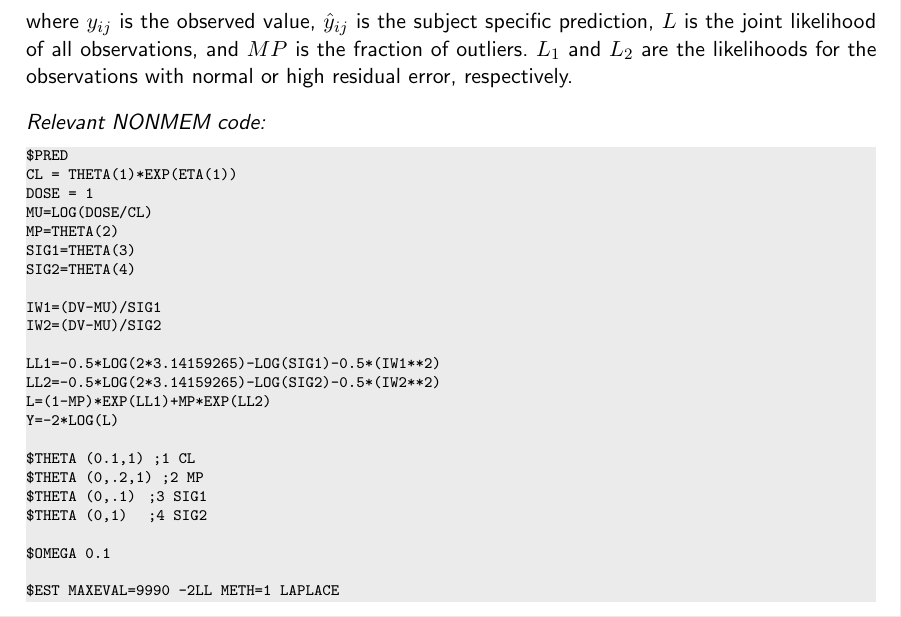
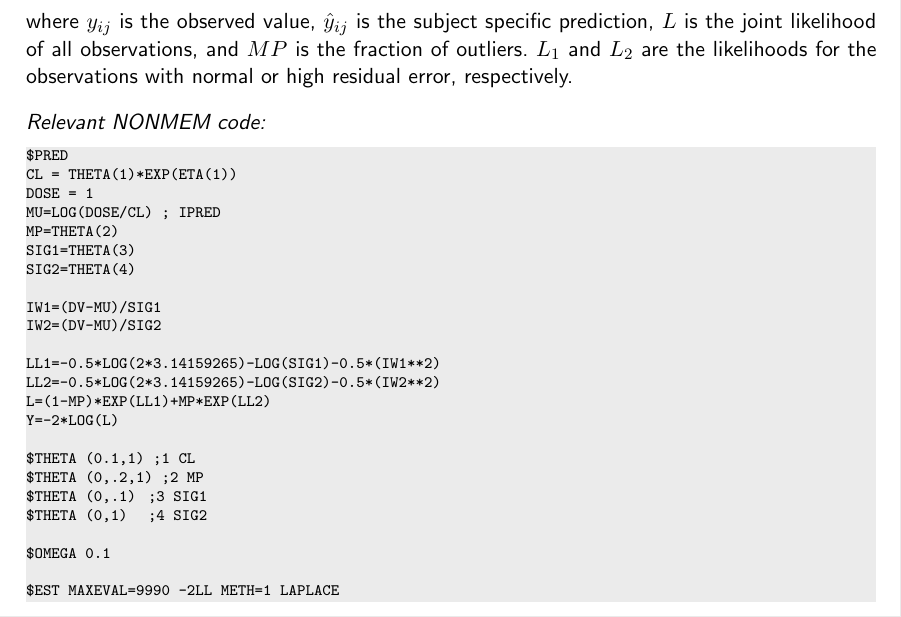
Before and after one commit to ronkeizer/random_effects, a LaTeX document (stoch_models.tex): part of page 7 of 21, cut so that both start at the same text. Compiled offline with pdfLaTeX.

Commit message:
add comment ipred

```diff
--- a/stoch_models.tex
+++ b/stoch_models.tex
@@ -391,7 +391,7 @@ likelihoods for the observations with normal or high residual error, respectivel
 $PRED
 CL = THETA(1)*EXP(ETA(1))
 DOSE = 1
-MU=LOG(DOSE/CL)
+MU=LOG(DOSE/CL) ; IPRED
 MP=THETA(2)
 SIG1=THETA(3)
 SIG2=THETA(4)
```
